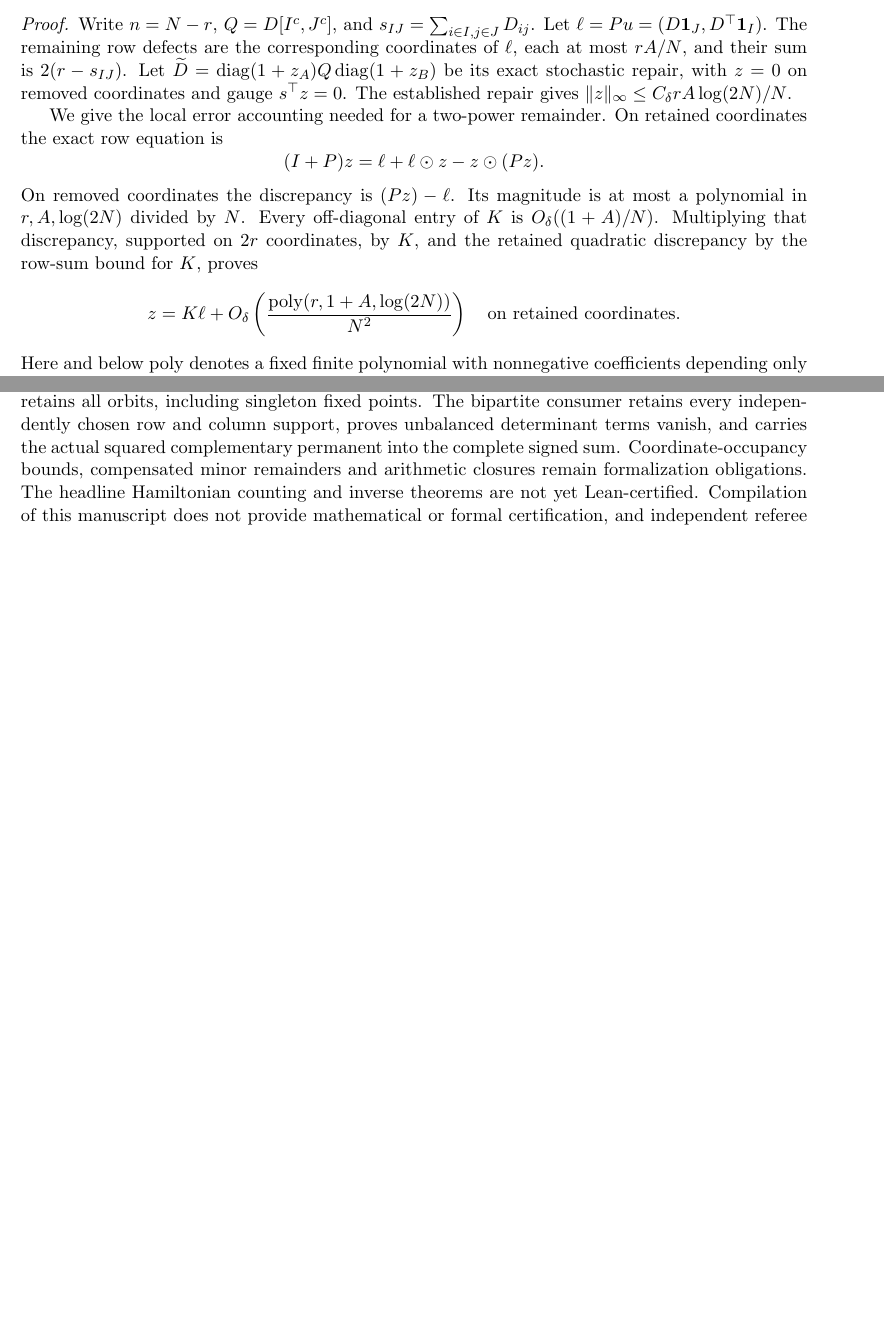
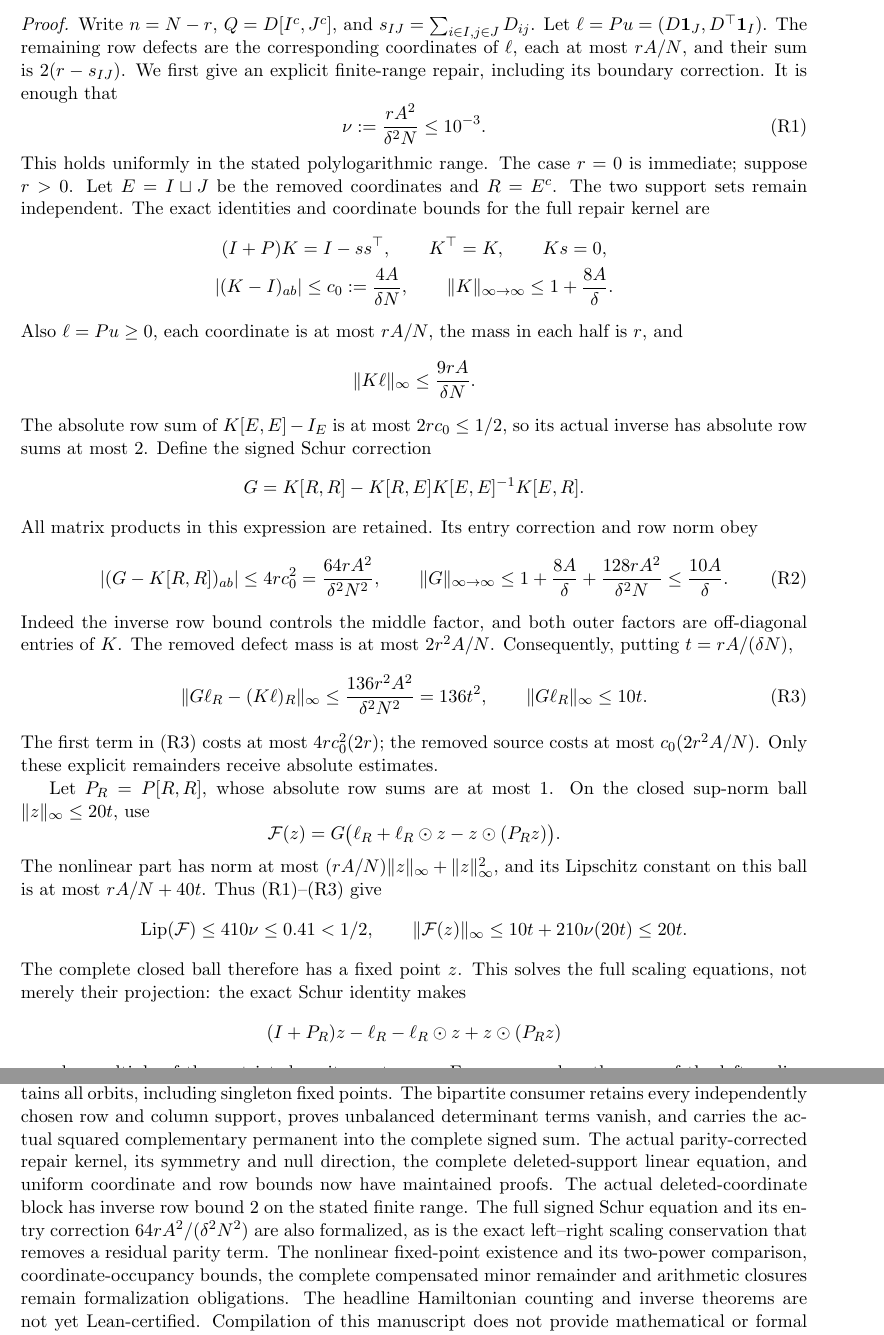
Before and after one commit to kimihiro64/prime-factor-oscillations, a LaTeX paper (paper/weighted-expander-rounding-20261114/main.tex, which reads paper/weighted-expander-rounding-20261114/compensated-minor-jet.tex): two parts of pages 68 and 78 of 79 before the commit and two parts of pages 68 and 79 of 80 after it, joined at a grey line, cut so that both start at the same text, the shorter picture padded with empty space. Compiled offline with pdfLaTeX.

Commit message:
Prove the actual linear and boundary stochastic repair
Retain the parity-corrected inverse, actual deleted-support defect, full signed Schur correction and exact scaling conservation. Record the explicit nonlinear paper argument and its remaining Lean consumer without certifying the unfinished minor or headline count.

```diff
--- a/paper/weighted-expander-rounding-20261114/compensated-minor-jet.tex
+++ b/paper/weighted-expander-rounding-20261114/compensated-minor-jet.tex
@@ -48,31 +48,76 @@ Let \(\ell=Pu=(D\one_J,D^\top\one_I)\).
 The remaining row defects are the corresponding coordinates
 of \(\ell\), each at most \(rA/N\), and their sum is
 \(2(r-s_{IJ})\).
-Let \(\widetilde D=\diag(1+z_A)Q\diag(1+z_B)\)
-be its exact stochastic repair, with \(z=0\) on removed
-coordinates and gauge \(s^\top z=0\).
-The established repair gives
-\(\|z\|_\infty\leq C_\delta rA\log(2N)/N\).
+We first give an explicit finite-range repair, including its
+boundary correction. It is enough that
+\[
+ \nu:=\frac{rA^2}{\delta^2N}\leq10^{-3}.
+ \tag{R1}
+\]
+This holds uniformly in the stated polylogarithmic range.
+The case \(r=0\) is immediate; suppose \(r>0\).
+Let \(E=I\sqcup J\) be the removed coordinates and \(R=E^c\).
+The two support sets remain independent. The exact identities and
+coordinate bounds for the full repair kernel are
+\[
+ \begin{gathered}
+ (I+P)K=I-ss^\top,\qquad K^\top=K,\qquad Ks=0,\\
+ |(K-I)_{ab}|\leq c_0:=\frac{4A}{\delta N},\qquad
+ \|K\|_{\infty\to\infty}\leq1+\frac{8A}{\delta}.
+ \end{gathered}
+\]
+Also \(\ell=Pu\geq0\), each coordinate is at most \(rA/N\),
+the mass in each half is \(r\), and
+\[
+ \|K\ell\|_\infty\leq\frac{9rA}{\delta N}.
+\]
+The absolute row sum of \(K[E,E]-I_E\) is at most
+\(2rc_0\leq1/2\), so its actual inverse has absolute row
+sums at most \(2\). Define the signed Schur correction
+\[
+ G=K[R,R]-K[R,E]K[E,E]^{-1}K[E,R].
+\]
+All matrix products in this expression are retained.
+Its entry correction and row norm obey
+\[
+ |(G-K[R,R])_{ab}|\leq4rc_0^2
+       =\frac{64rA^2}{\delta^2N^2},\qquad
+ \|G\|_{\infty\to\infty}
+ \leq1+\frac{8A}{\delta}
+       +\frac{128rA^2}{\delta^2N}\leq\frac{10A}{\delta}.
+ \tag{R2}
+\]
+Indeed the inverse row bound controls the middle factor, and both
+outer factors are off-diagonal entries of \(K\).
+The removed defect mass is at most \(2r^2A/N\).
+Consequently, putting \(t=rA/(\delta N)\),
+\[
+ \|G\ell_R-(K\ell)_R\|_\infty
+ \leq\frac{136r^2A^2}{\delta^2N^2}=136t^2,\qquad
+ \|G\ell_R\|_\infty\leq10t.
+ \tag{R3}
+\]
+The first term in (R3) costs at most \(4rc_0^2(2r)\);
+the removed source costs at most \(c_0(2r^2A/N)\).
+Only these explicit remainders receive absolute estimates.
 
-We give the local error accounting needed for a two-power
-remainder. On retained coordinates the exact row equation
-is
+Let \(P_R=P[R,R]\), whose absolute row sums are at most \(1\).
+On the closed sup-norm ball \(\|z\|_\infty\leq20t\), use
 \[
- (I+P)z=\ell+\ell\mathbin{\odot}z
-                         -z\mathbin{\odot}(Pz).
+ {\cal F}(z)=G\bigl(\ell_R+\ell_R\odot z-z\odot(P_Rz)\bigr).
 \]
-On removed coordinates the discrepancy is \((Pz)-\ell\).
-Its magnitude is at most a polynomial in \(r,A,\log(2N)\)
-divided by \(N\).
-Every off-diagonal entry of \(K\) is \(O_\delta((1+A)/N)\).
-Multiplying that discrepancy, supported on \(2r\) coordinates,
-by \(K\), and the retained quadratic discrepancy by the
-row-sum bound for \(K\), proves
+The nonlinear part has norm at most
+\((rA/N)\|z\|_\infty+\|z\|_\infty^2\), and its Lipschitz
+constant on this ball is at most \(rA/N+40t\).
+Thus (R1)--(R3) give
 \[
- z=K\ell+
- O_\delta\left(
-  \frac{\operatorname{poly}(r,1+A,\log(2N))}{N^2}\right)
- \quad\hbox{on retained coordinates}.
+ \operatorname{Lip}({\cal F})\leq410\nu\leq0.41<1/2,
+ \qquad
+ \|{\cal F}(z)\|_\infty
+ \leq10t+210\nu(20t)\leq20t.
 \]
-Here and below \(\operatorname{poly}\) denotes a fixed finite
-polynomial with nonnegative coefficients depending only on
+The complete closed ball therefore has a fixed point \(z\).
+This solves the full scaling equations, not merely their
+projection: the exact Schur identity makes
+\[
+ (I+P_R)z-\ell_R-\ell_R\odot z+z\odot(P_Rz)
--- a/paper/weighted-expander-rounding-20261114/main.tex
+++ b/paper/weighted-expander-rounding-20261114/main.tex
@@ -471,9 +471,18 @@ sign coefficient retains all orbits, including singleton fixed points.
 The bipartite consumer retains every independently chosen row and column
 support, proves unbalanced determinant terms vanish, and carries the
 actual squared complementary permanent into the complete signed sum.
-Coordinate-occupancy bounds, compensated minor remainders and arithmetic
-closures remain formalization obligations. The headline Hamiltonian
-counting and inverse theorems are not yet Lean-certified.
+The actual parity-corrected repair kernel, its symmetry and null direction,
+the complete deleted-support linear equation, and uniform coordinate and
+row bounds now have maintained proofs. The actual deleted-coordinate
+block has inverse row bound \(2\) on the stated finite range.
+The full signed Schur equation and its entry correction
+\(64rA^2/(\delta^2N^2)\) are also formalized, as is the exact
+left--right scaling conservation that removes a residual parity term.
+The nonlinear fixed-point existence and its two-power comparison,
+coordinate-occupancy bounds, the complete compensated minor remainder
+and arithmetic closures remain formalization obligations.
+The headline Hamiltonian counting and inverse theorems are not yet
+Lean-certified.
 Compilation of this manuscript does not provide mathematical or
 formal certification, and independent referee verification remains
 outstanding.
```
Also changed, not shown: paper/weighted-expander-rounding-20261114/compensated-minor-jet.tex (34 more changed lines), 11 other files.
